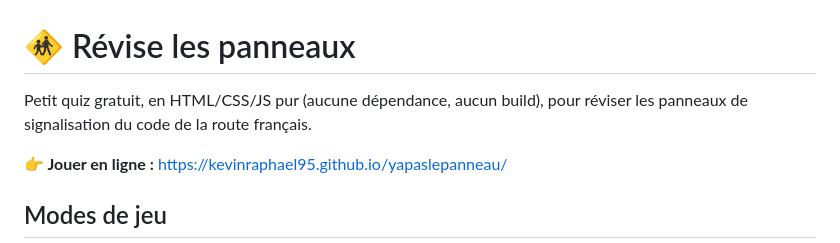
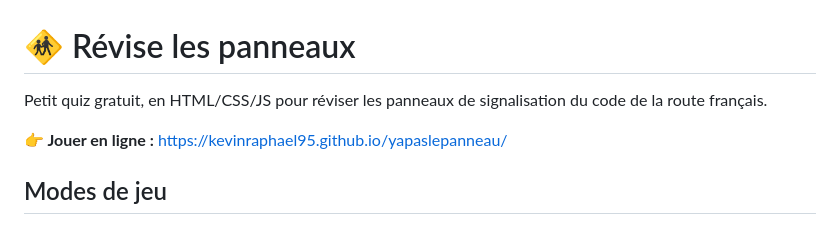
Before and after one commit to kevinraphael95/yapaslepanneau, a Markdown page: README.md, the part around the change. GitHub-like rendering.

```diff
--- a/README.md
+++ b/README.md
@@ -1,6 +1,6 @@
 # 🚸 Révise les panneaux
 
-Petit quiz gratuit, en HTML/CSS/JS pur (aucune dépendance, aucun build), pour réviser les panneaux de signalisation du code de la route français.
+Petit quiz gratuit, en HTML/CSS/JS pour réviser les panneaux de signalisation du code de la route français.
 
 **👉 Jouer en ligne :** https://kevinraphael95.github.io/yapaslepanneau/
 
```
